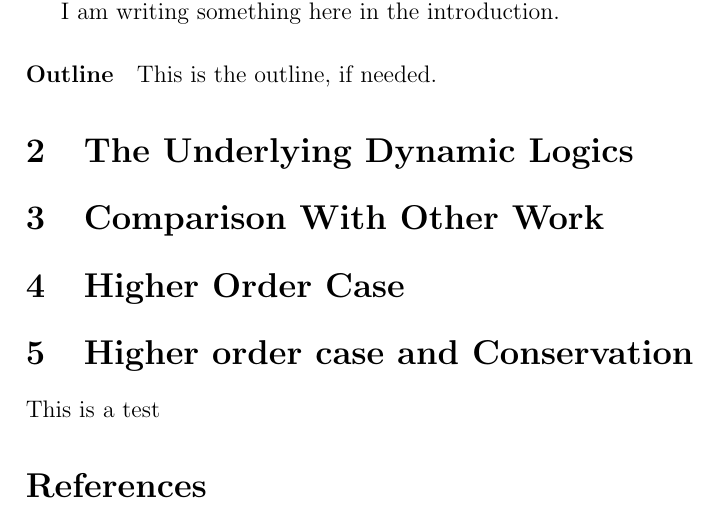
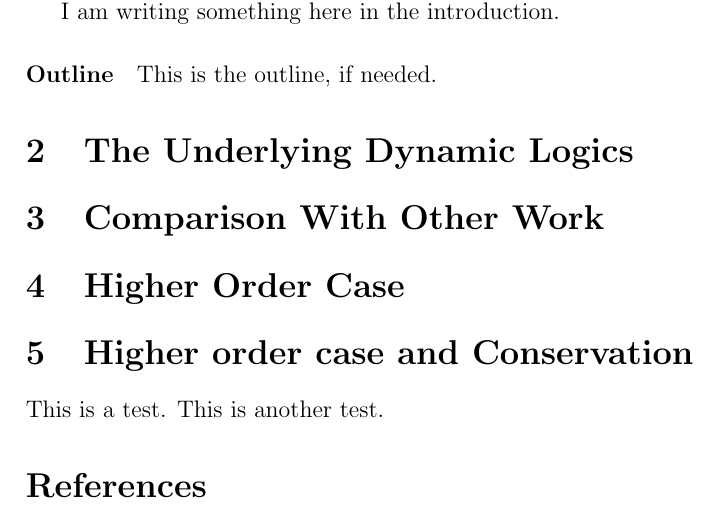
Before and after one commit to Lebedka/Papers, a LaTeX paper (DynamicLogic/dynamiclogic.tex): part of the page, cut so that both start at the same text. Compiled offline with pdfLaTeX.

Commit message:
This is one more test

```diff
--- a/DynamicLogic/dynamiclogic.tex
+++ b/DynamicLogic/dynamiclogic.tex
@@ -41,7 +41,7 @@ This is the outline, if needed.
 
 \section{Higher order case and Conservation}
 
-This is a test
+This is a test. This is another test.
 
 
 \bibliographystyle{abbrv}
```
